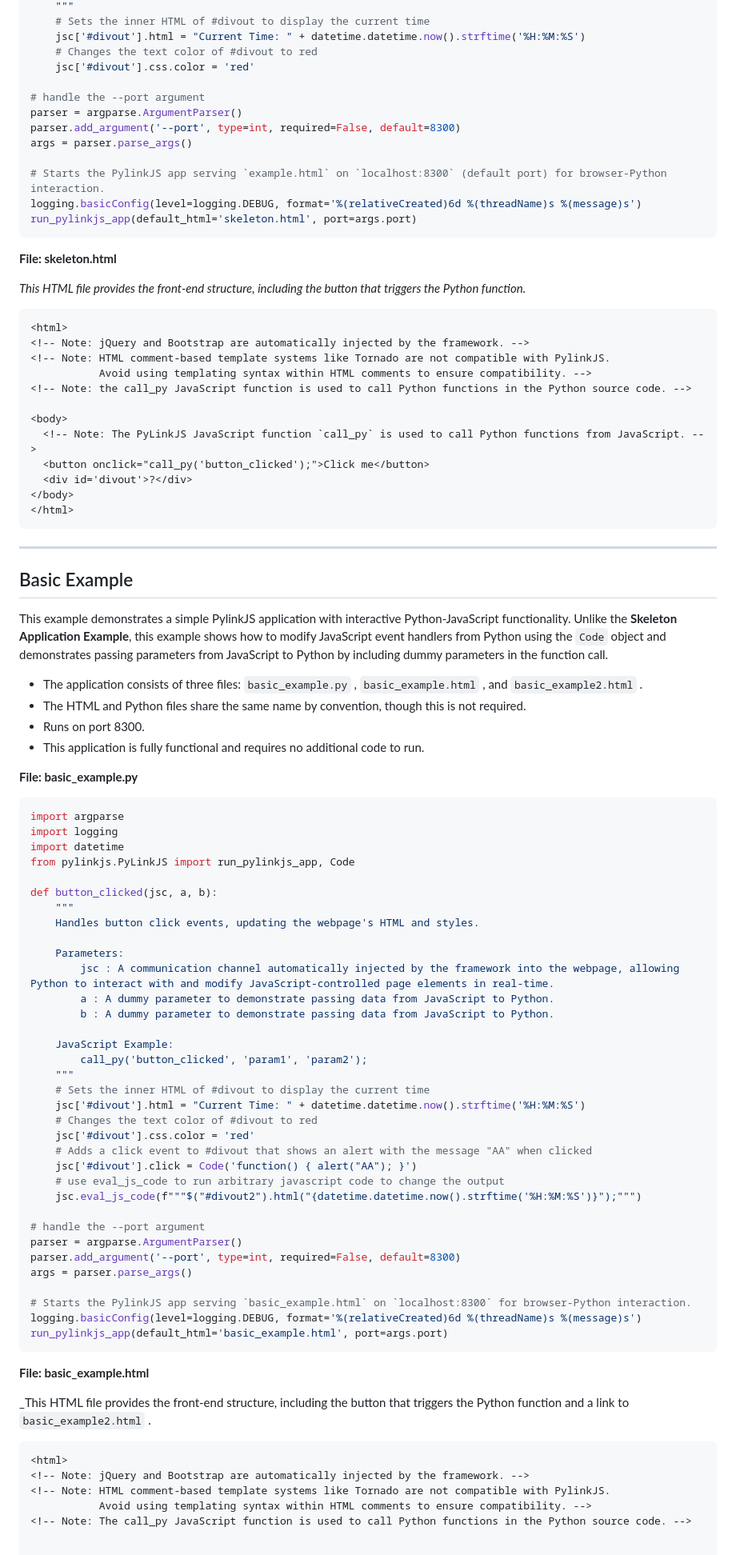
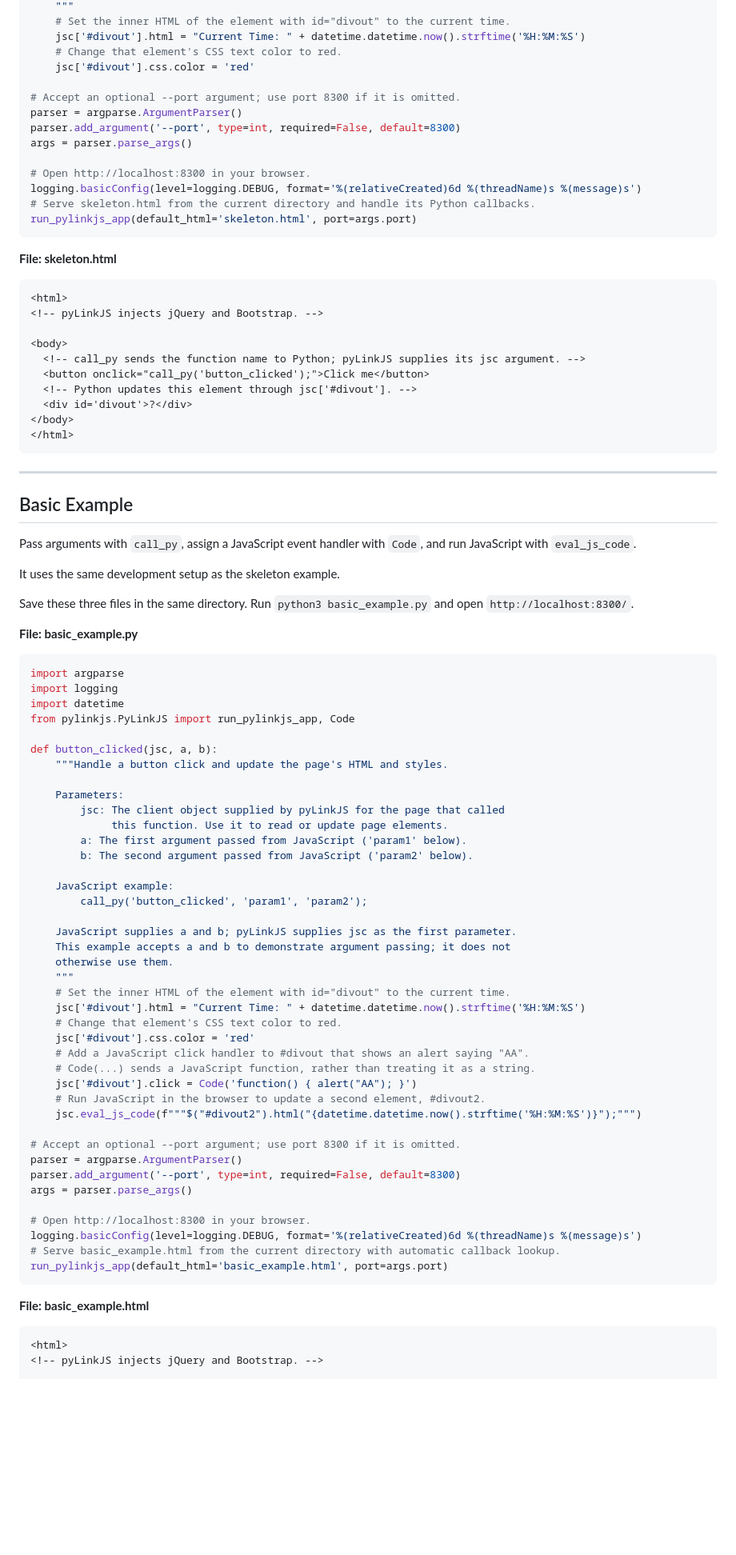
Before and after one commit to Snackman8/pyLinkJS, a Markdown page: README.md, the part around one of its changes. Shown at 80% size. Drawn GitHub-style; blank space fills up the shorter version.

````diff
--- a/README.md
+++ b/README.md
@@ -92,33 +88,30 @@ def button_clicked(jsc):
     """
-    # Sets the inner HTML of #divout to display the current time
+    # Set the inner HTML of the element with id="divout" to the current time.
     jsc['#divout'].html = "Current Time: " + datetime.datetime.now().strftime('%H:%M:%S')
-    # Changes the text color of #divout to red
+    # Change that element's CSS text color to red.
     jsc['#divout'].css.color = 'red'
 
-# handle the --port argument
+# Accept an optional --port argument; use port 8300 if it is omitted.
 parser = argparse.ArgumentParser()
 parser.add_argument('--port', type=int, required=False, default=8300)
 args = parser.parse_args()
 
-# Starts the PylinkJS app serving `example.html` on `localhost:8300` (default port) for browser-Python interaction.
+# Open http://localhost:8300 in your browser.
 logging.basicConfig(level=logging.DEBUG, format='%(relativeCreated)6d %(threadName)s %(message)s')
+# Serve skeleton.html from the current directory and handle its Python callbacks.
 run_pylinkjs_app(default_html='skeleton.html', port=args.port)
 ```
 
 **File: skeleton.html**
 
-_This HTML file provides the front-end structure, including the button that triggers the Python function._
-
 ```html
 <html>
-<!-- Note: jQuery and Bootstrap are automatically injected by the framework. -->
-<!-- Note: HTML comment-based template systems like Tornado are not compatible with PylinkJS.
-           Avoid using templating syntax within HTML comments to ensure compatibility. -->
-<!-- Note: the call_py JavaScript function is used to call Python functions in the Python source code. -->
+<!-- pyLinkJS injects jQuery and Bootstrap. -->
 
 <body>
-  <!-- Note: The PyLinkJS JavaScript function `call_py` is used to call Python functions from JavaScript. -->
+  <!-- call_py sends the function name to Python; pyLinkJS supplies its jsc argument. -->
   <button onclick="call_py('button_clicked');">Click me</button>
+  <!-- Python updates this element through jsc['#divout']. -->
   <div id='divout'>?</div>
 </body>
 </html>
@@ -128,12 +121,13 @@ _This HTML file provides the front-end structure, including the button that trig
 
 ## Basic Example
 
-This example demonstrates a simple PylinkJS application with interactive Python-JavaScript functionality. Unlike the **Skeleton Application Example**, this example shows how to modify JavaScript event handlers from Python using the `Code` object and demonstrates passing parameters from JavaScript to Python by including dummy parameters in the function call.
+Pass arguments with `call_py`, assign a JavaScript event handler with `Code`,
+and run JavaScript with `eval_js_code`.
 
-- The application consists of three files: `basic_example.py` , `basic_example.html` , and `basic_example2.html` .
-- The HTML and Python files share the same name by convention, though this is not required.
-- Runs on port 8300.
-- This application is fully functional and requires no additional code to run.
+It uses the same development setup as the skeleton example.
+
+Save these three files in the same directory. Run `python3 basic_example.py`
+and open `http://localhost:8300/`.
 
 **File: basic_example.py**
 
@@ -144,46 +138,46 @@ import datetime
 from pylinkjs.PyLinkJS import run_pylinkjs_app, Code
 
 def button_clicked(jsc, a, b):
-    """
-    Handles button click events, updating the webpage's HTML and styles.
+    """Handle a button click and update the page's HTML and styles.
 
     Parameters:
-        jsc : A communication channel automatically injected by the framework into the webpage, allowing Python to interact with and modify JavaScript-controlled page elements in real-time.
-        a : A dummy parameter to demonstrate passing data from JavaScript to Python.
-        b : A dummy parameter to demonstrate passing data from JavaScript to Python.
+        jsc: The client object supplied by pyLinkJS for the page that called
+             this function. Use it to read or update page elements.
+        a: The first argument passed from JavaScript ('param1' below).
+        b: The second argument passed from JavaScript ('param2' below).
 
-    JavaScript Example:
+    JavaScript example:
         call_py('button_clicked', 'param1', 'param2');
+
+    JavaScript supplies a and b; pyLinkJS supplies jsc as the first parameter.
+    This example accepts a and b to demonstrate argument passing; it does not
+    otherwise use them.
     """
-    # Sets the inner HTML of #divout to display the current time
+    # Set the inner HTML of the element with id="divout" to the current time.
     jsc['#divout'].html = "Current Time: " + datetime.datetime.now().strftime('%H:%M:%S')
-    # Changes the text color of #divout to red
+    # Change that element's CSS text color to red.
     jsc['#divout'].css.color = 'red'
-    # Adds a click event to #divout that shows an alert with the message "AA" when clicked
+    # Add a JavaScript click handler to #divout that shows an alert saying "AA".
+    # Code(...) sends a JavaScript function, rather than treating it as a string.
     jsc['#divout'].click = Code('function() { alert("AA"); }')
-    # use eval_js_code to run arbitrary javascript code to change the output
+    # Run JavaScript in the browser to update a second element, #divout2.
     jsc.eval_js_code(f"""$("#divout2").html("{datetime.datetime.now().strftime('%H:%M:%S')}");""")
 
-# handle the --port argument
+# Accept an optional --port argument; use port 8300 if it is omitted.
 parser = argparse.ArgumentParser()
 parser.add_argument('--port', type=int, required=False, default=8300)
 args = parser.parse_args()
 
-# Starts the PylinkJS app serving `basic_example.html` on `localhost:8300` for browser-Python interaction.
+# Open http://localhost:8300 in your browser.
 logging.basicConfig(level=logging.DEBUG, format='%(relativeCreated)6d %(threadName)s %(message)s')
+# Serve basic_example.html from the current directory with automatic callback lookup.
 run_pylinkjs_app(default_html='basic_example.html', port=args.port)
 ```
 
 **File: basic_example.html**
 
-_This HTML file provides the front-end structure, including the button that triggers the Python function and a link to `basic_example2.html` .
-
 ```html
 <html>
-<!-- Note: jQuery and Bootstrap are automatically injected by the framework. -->
-<!-- Note: HTML comment-based template systems like Tornado are not compatible with PylinkJS.
-           Avoid using templating syntax within HTML comments to ensure compatibility. -->
-<!-- Note: The call_py JavaScript function is used to call Python functions in the Python source code. -->
-
+<!-- pyLinkJS injects jQuery and Bootstrap. -->
 
 <body>
````
Also changed, not shown: other parts of README.md (+355 -249 lines).
